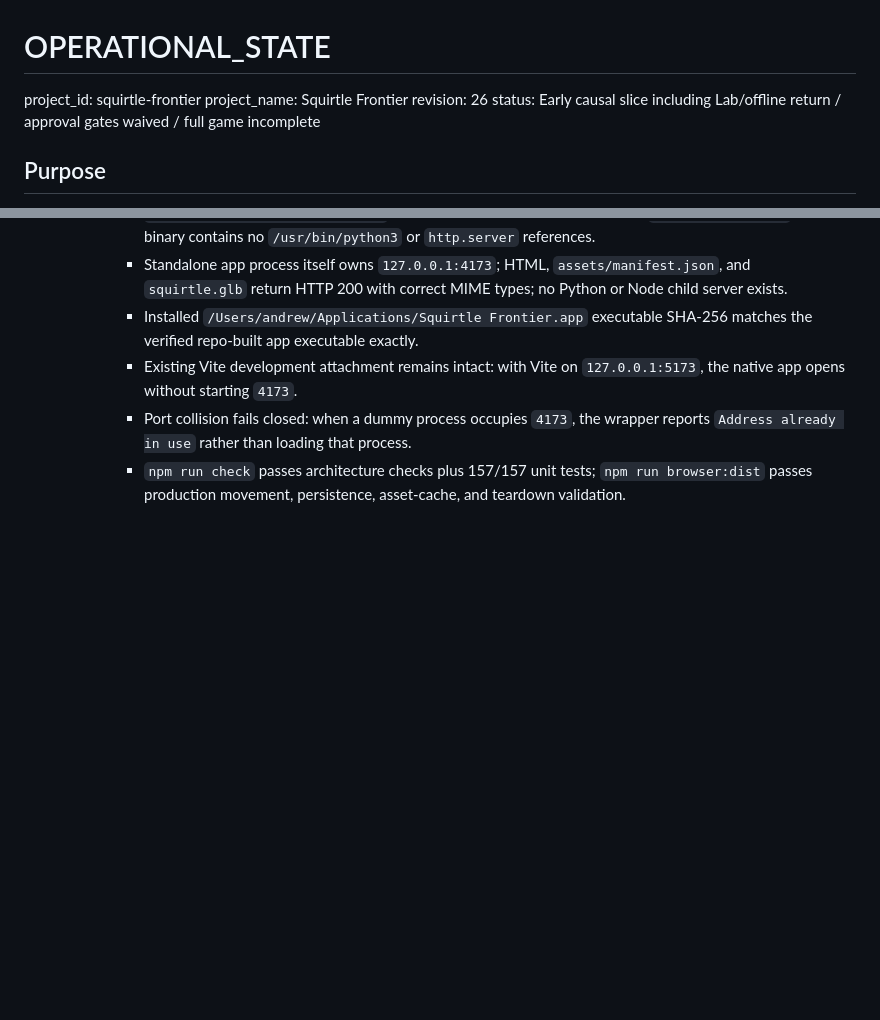
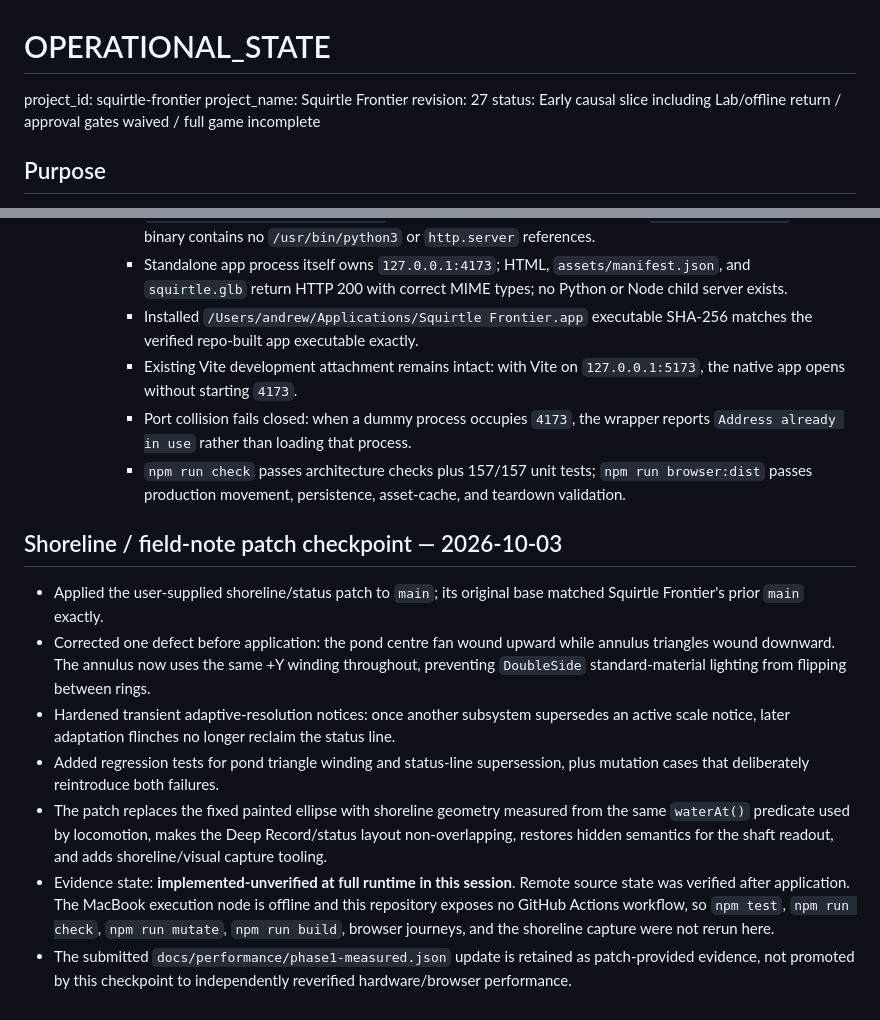
Before and after one commit to westkitty/Squirtle_Frontier, a Markdown page: OPERATIONAL_STATE.md, 2 parts joined by grey strips. Drawn GitHub-style; blank space fills up the shorter version.

Commit message:
Record shoreline patch state

```diff
--- a/OPERATIONAL_STATE.md
+++ b/OPERATIONAL_STATE.md
@@ -2,7 +2,7 @@
 
 project_id: squirtle-frontier
 project_name: Squirtle Frontier
-revision: 26
+revision: 27
 status: Early causal slice including Lab/offline return / approval gates waived / full game incomplete
 
 ## Purpose
@@ -543,3 +543,13 @@ R/contextual button near the wooden platform advances the existing regional simu
       - Existing Vite development attachment remains intact: with Vite on `127.0.0.1:5173`, the native app opens without starting `4173`.
       - Port collision fails closed: when a dummy process occupies `4173`, the wrapper reports `Address already in use` rather than loading that process.
       - `npm run check` passes architecture checks plus 157/157 unit tests; `npm run browser:dist` passes production movement, persistence, asset-cache, and teardown validation.
+
+## Shoreline / field-note patch checkpoint — 2026-10-03
+
+- Applied the user-supplied shoreline/status patch to `main`; its original base matched Squirtle Frontier's prior `main` exactly.
+- Corrected one defect before application: the pond centre fan wound upward while annulus triangles wound downward. The annulus now uses the same +Y winding throughout, preventing `DoubleSide` standard-material lighting from flipping between rings.
+- Hardened transient adaptive-resolution notices: once another subsystem supersedes an active scale notice, later adaptation flinches no longer reclaim the status line.
+- Added regression tests for pond triangle winding and status-line supersession, plus mutation cases that deliberately reintroduce both failures.
+- The patch replaces the fixed painted ellipse with shoreline geometry measured from the same `waterAt()` predicate used by locomotion, makes the Deep Record/status layout non-overlapping, restores hidden semantics for the shaft readout, and adds shoreline/visual capture tooling.
+- Evidence state: **implemented-unverified at full runtime in this session**. Remote source state was verified after application. The MacBook execution node is offline and this repository exposes no GitHub Actions workflow, so `npm test`, `npm run check`, `npm run mutate`, `npm run build`, browser journeys, and the shoreline capture were not rerun here.
+- The submitted `docs/performance/phase1-measured.json` update is retained as patch-provided evidence, not promoted by this checkpoint to independently reverified hardware/browser performance.
```
